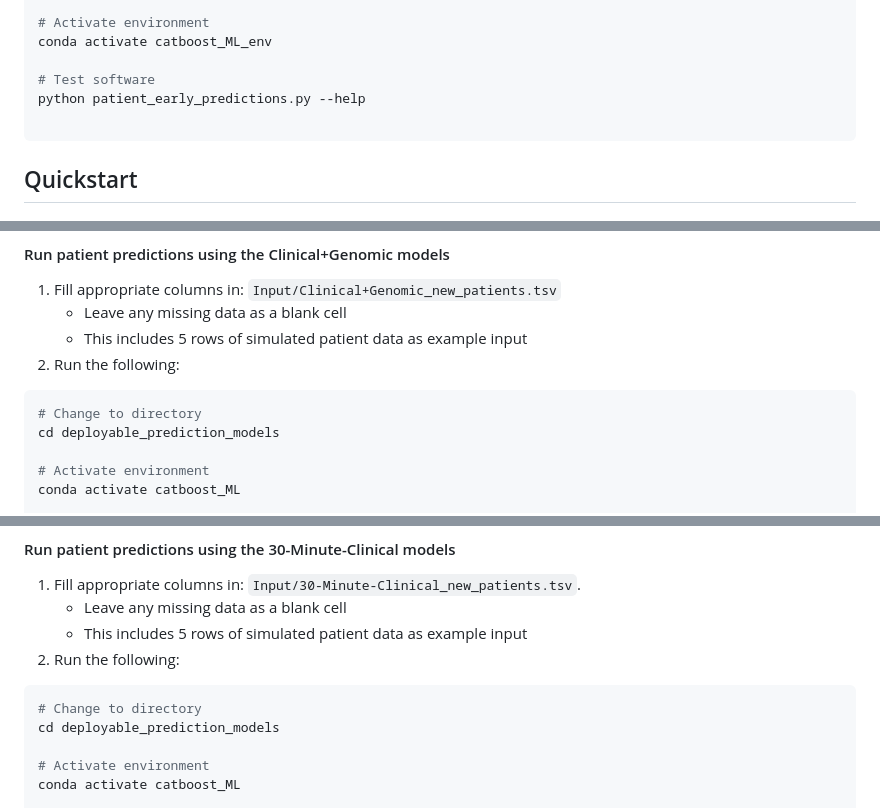
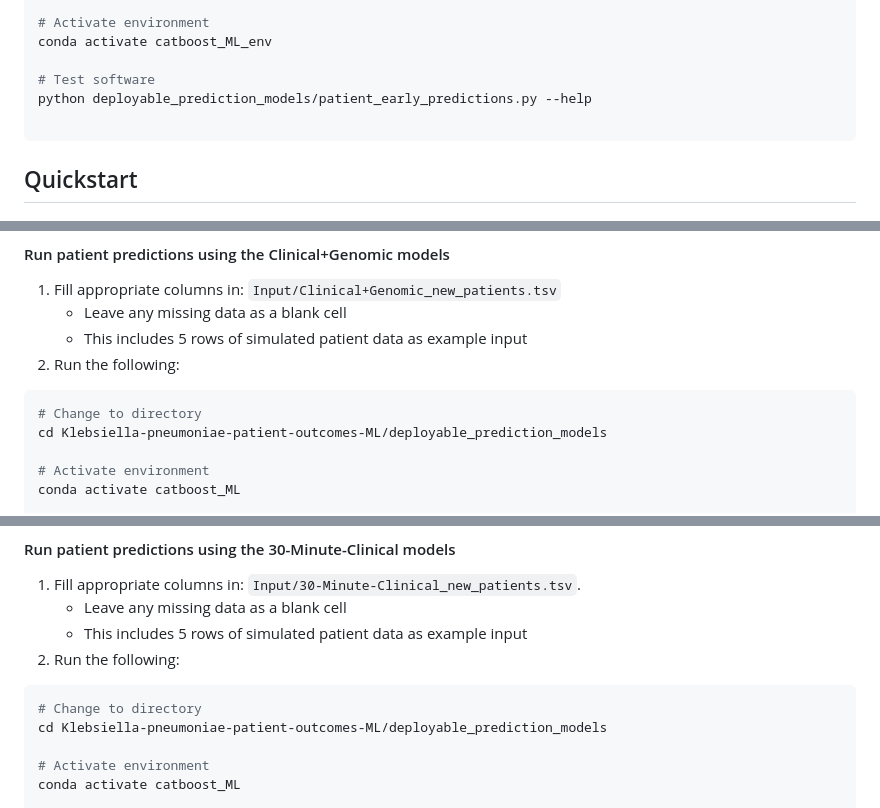
Before and after one commit to bananabenana/Klebsiella-pneumoniae-patient-outcomes-ML, a Markdown page: README.md, 3 parts joined by grey strips. Drawn GitHub-style.

````diff
--- a/README.md
+++ b/README.md
@@ -17,7 +17,7 @@ conda env create -f environment.yml
 conda activate catboost_ML_env
 
 # Test software
-python patient_early_predictions.py --help
+python deployable_prediction_models/patient_early_predictions.py --help
 
 ```
 
@@ -33,7 +33,7 @@ If you would like to use these models to run test patient data, see below
 2. Run the following:
 ```bash
 # Change to directory
-cd deployable_prediction_models
+cd Klebsiella-pneumoniae-patient-outcomes-ML/deployable_prediction_models
 
 # Activate environment
 conda activate catboost_ML
@@ -61,7 +61,7 @@ python patient_early_predictions.py \
 2. Run the following:
 ```bash
 # Change to directory
-cd deployable_prediction_models
+cd Klebsiella-pneumoniae-patient-outcomes-ML/deployable_prediction_models
 
 # Activate environment
 conda activate catboost_ML
````
